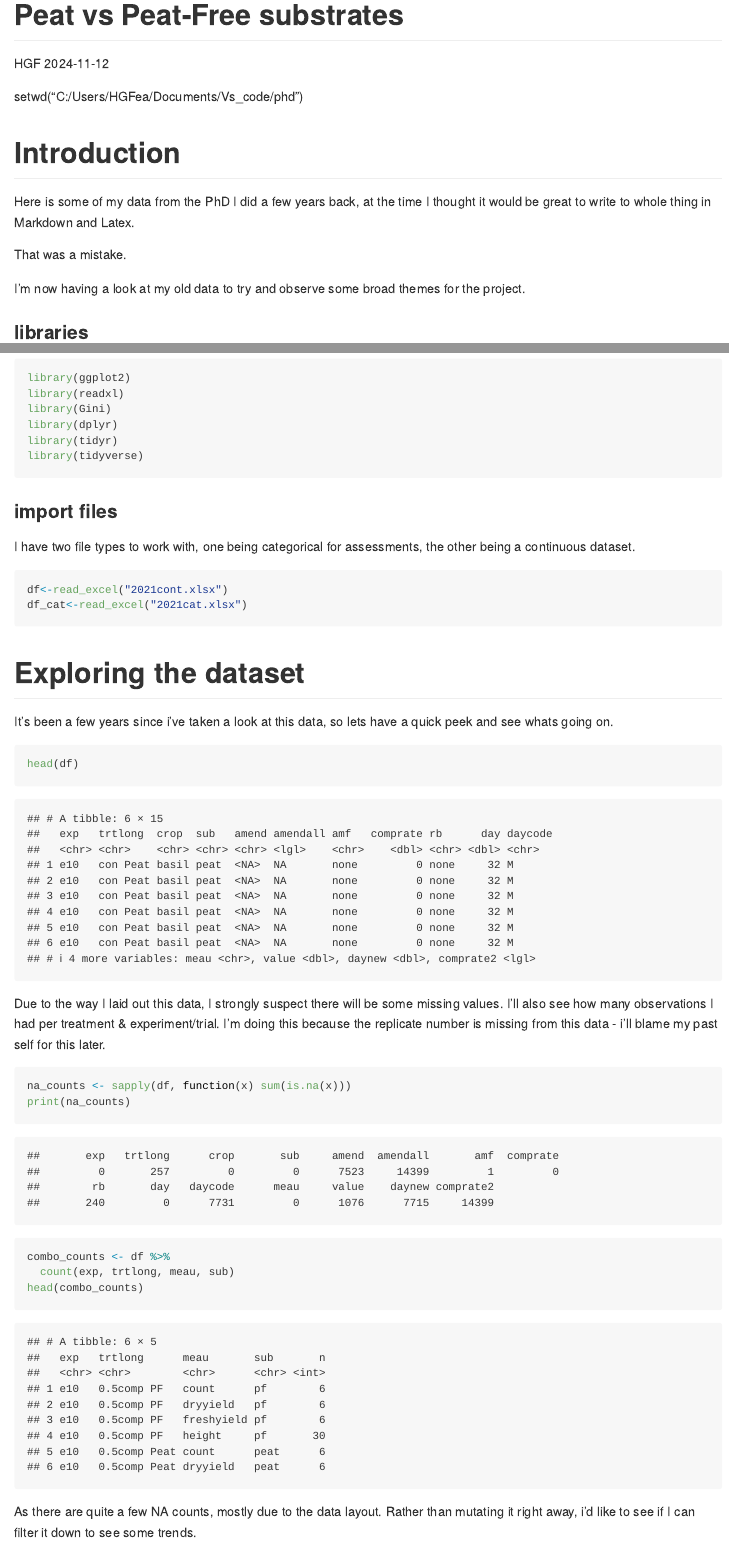
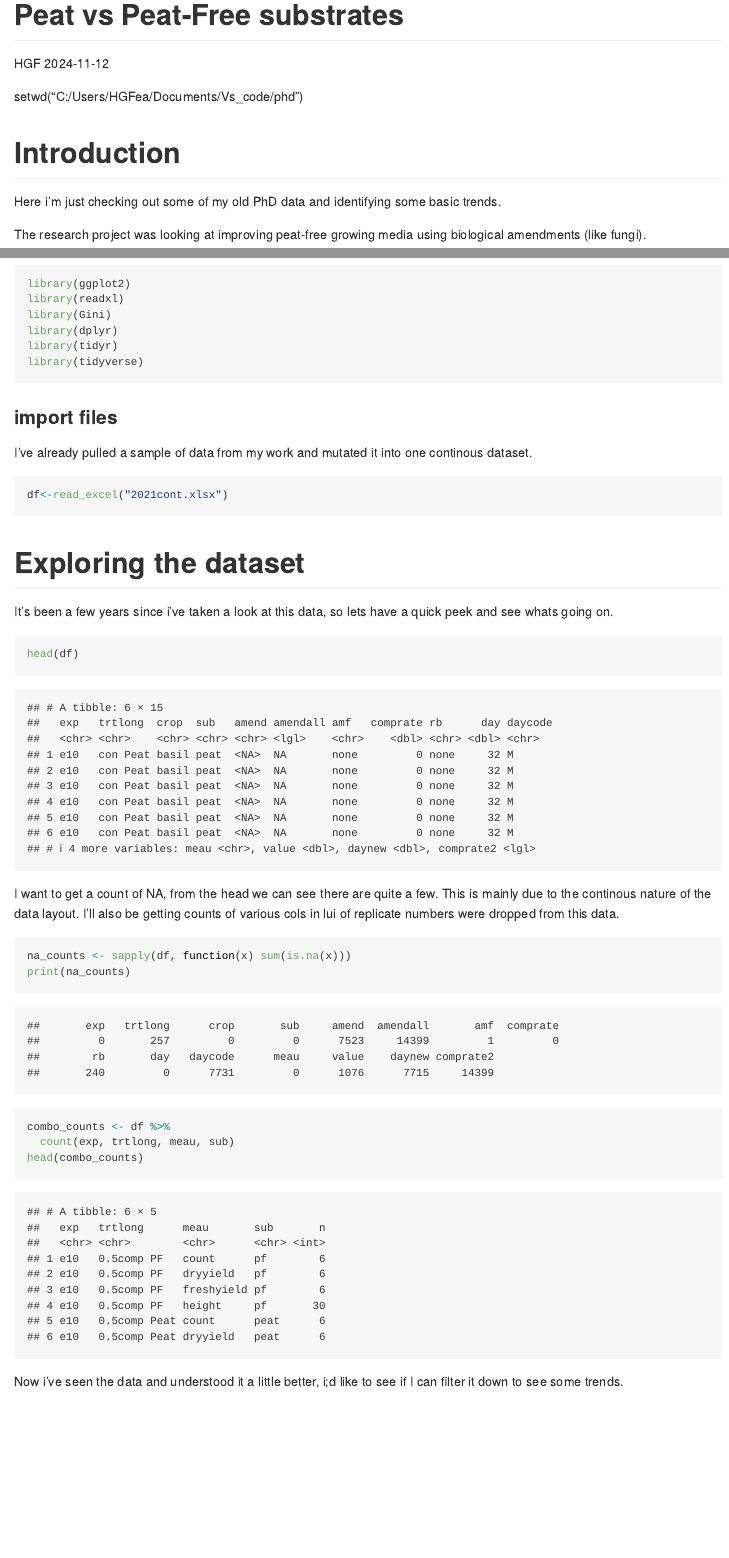
Before and after one commit to HGfeatherz/HGfeatherz.github.io, an R Markdown document (projects/phd_data_rstudio.Rmd): the page in a window 1100 px wide, from its top, and a second part further down, joined at a grey line. Rendered offline with R 4.5, knitr and Pandoc, with nearby package versions; long lines of code are wrapped.

Commit message:
smoll chngs

````diff
--- a/projects/phd_data_rstudio.Rmd
+++ b/projects/phd_data_rstudio.Rmd
@@ -15,11 +15,10 @@ setwd("C:/Users/HGFea/Documents/Vs_code/phd")
 
 # Introduction
 
-Here is some of my data from the PhD I did a few years back, at the time I thought it would be great to write to whole thing in Markdown and Latex.
+Here i'm just checking out some of my old PhD data and identifying some basic trends.
 
-That was a mistake.
+The research project was looking at improving peat-free growing media using biological amendments (like fungi).
 
-I'm now having a look at my old data to try and observe some  broad themes for the project.
 
 
 
@@ -36,11 +35,11 @@ library(tidyverse)
 
 ### import files
 
-I have two file types to work with, one being categorical for assessments, the other being a continuous dataset.
+I've already pulled a sample of data from my work and mutated it into one continous dataset.
 
 ```{r}
 df<-read_excel("2021cont.xlsx")
-df_cat<-read_excel("2021cat.xlsx")
+
 ```
 
 # Exploring the dataset
@@ -52,8 +51,9 @@ head(df)
 ```
 
 
-Due to the way I laid out this data, I strongly suspect there will be some missing values. I'll also see how many observations I had per
-treatment & experiment/trial. I'm doing this because the replicate number is missing from this data - i'll blame my past self for this later.
+I want to get a count of NA, from the head we can see there are quite a few. This is mainly due to the continous nature of the data layout. I'll also be getting counts of various cols in lui of replicate numbers
+were dropped from this data.
+
 ```{r}
 na_counts <- sapply(df, function(x) sum(is.na(x)))
 print(na_counts)
@@ -64,7 +64,7 @@ head(combo_counts)
 ```
 
 
-As there are quite a few NA counts, mostly due to the data layout. Rather than mutating it right away, i'd like to see if I can filter it down to see some trends.
+Now i've seen the data and understood it a little better, i;d like to see if I can filter it down to see some trends.
 
 The counts for each trt_long & meau is also quite useful, it's telling me how many observations I have per assessment (such as count etc.).
 
````
Also changed, not shown: projects/KNN_r.Rmd (+4 -2 lines).
